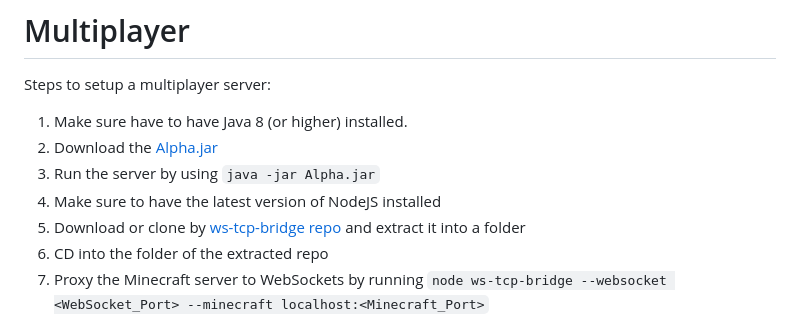
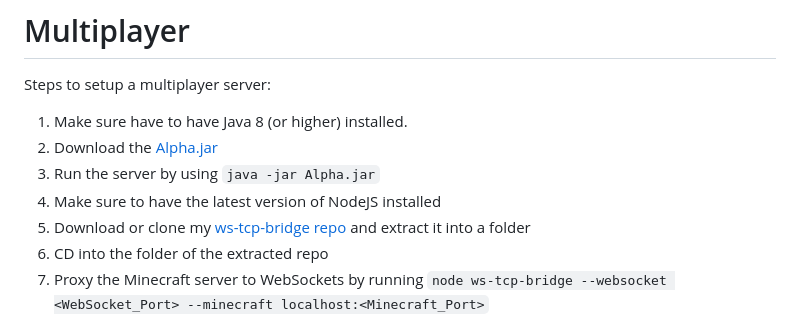
Before and after one commit to SaiyanGonzalez01/Minecraft-Alpha-S-SP, a Markdown page: README.md, the part around the change. Drawn GitHub-style.

```diff
--- a/README.md
+++ b/README.md
@@ -27,7 +27,7 @@ Steps to setup a multiplayer server:
 2. Download the [Alpha.jar](https://github.com/PeytonPlayz595/Alpha-v1.2.6/blob/main/minecraft_server/Alpha.jar)
 3. Run the server by using `java -jar Alpha.jar`
 4. Make sure to have the latest version of NodeJS installed
-5. Download or clone by [ws-tcp-bridge repo](https://github.com/PeytonPlayz595/ws-tcp-bridge/) and extract it into a folder
+5. Download or clone my [ws-tcp-bridge repo](https://github.com/PeytonPlayz595/ws-tcp-bridge/) and extract it into a folder
 6. CD into the folder of the extracted repo
 7. Proxy the Minecraft server to WebSockets by running `node ws-tcp-bridge --websocket <WebSocket_Port> --minecraft localhost:<Minecraft_Port>`
 
```
